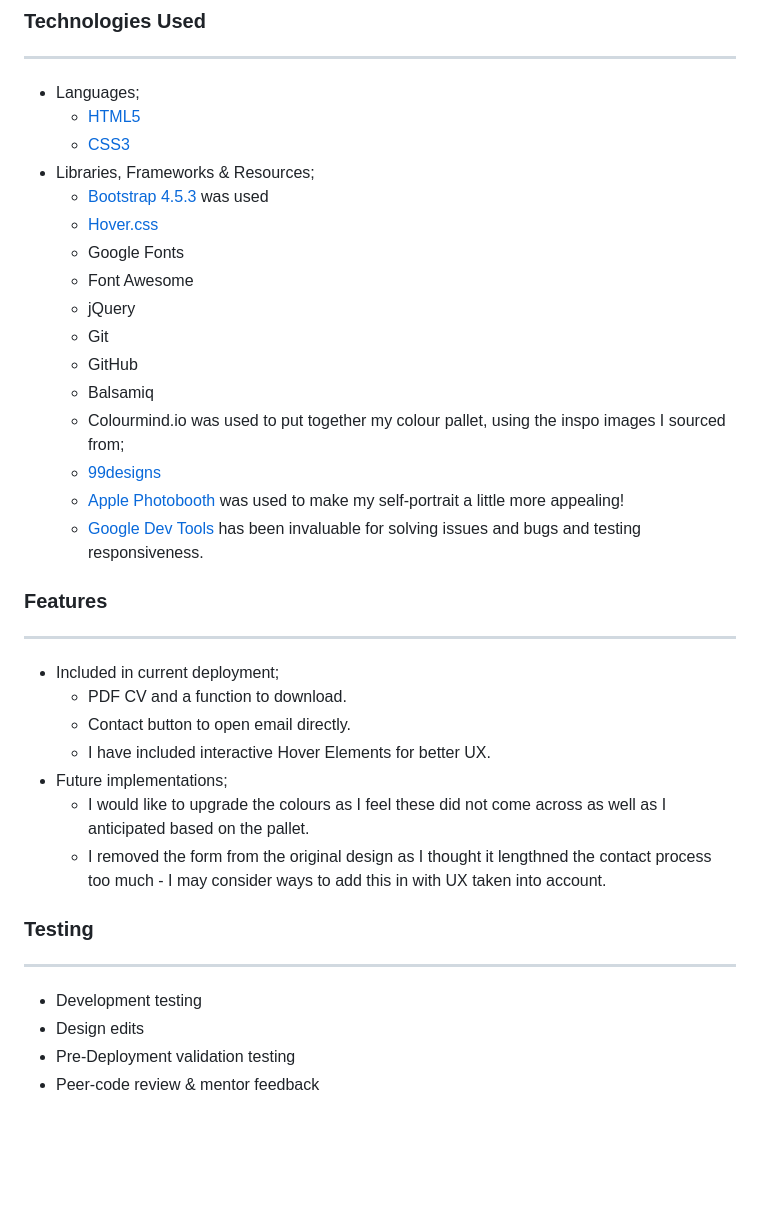
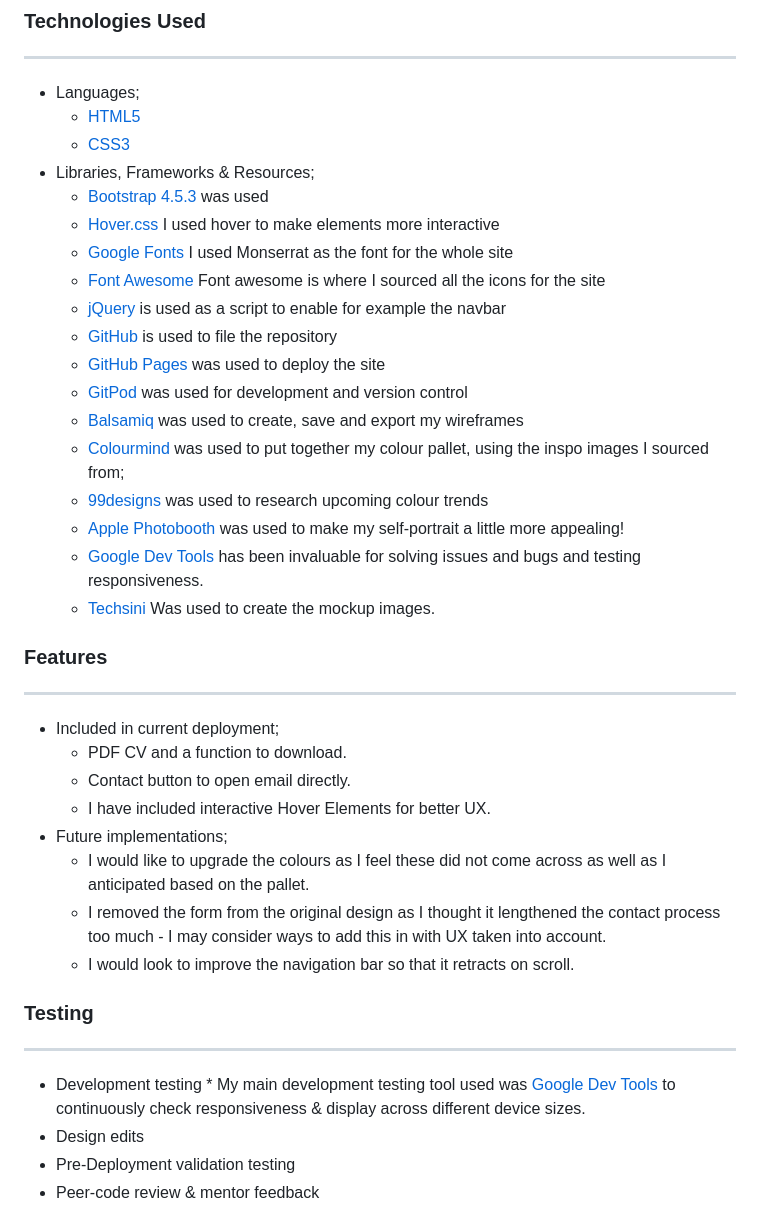
Before and after one commit to Code-Institute-Submissions/G-Sayers-Bio, a Markdown page: README.md, the part around one of its changes. Rendered like a GitHub page; blank space fills up the shorter version.

```diff
--- a/README.md
+++ b/README.md
@@ -94,17 +103,19 @@
     *  [CSS3](https://en.wikipedia.org/wiki/CSS)
   * Libraries, Frameworks & Resources;
     *  [Bootstrap 4.5.3](https://getbootstrap.com/docs/4.5/getting-started/introduction/) was used
-    *  [Hover.css](https://ianlunn.github.io/Hover/)
-    * Google Fonts
-    * Font Awesome
-    * jQuery
-    * Git
-    * GitHub
-    * Balsamiq
-    * Colourmind.io was used to put together my colour pallet, using the inspo images I sourced from;
-    * [99designs](https://en.99designs.it/blog/trends/color-trends/)
+    *  [Hover.css](https://ianlunn.github.io/Hover/) I used hover to make elements more interactive
+    *  [Google Fonts](https://fonts.google.com/) I used Monserrat as the font for the whole site
+    *  [Font Awesome](https://fontawesome.com/) Font awesome is where I sourced all the icons for the site
+    *  [jQuery](https://jquery.com/) is used as a script to enable for example the navbar
+    *  [GitHub](https://github.com/) is used to file the repository
+    *  [GitHub Pages](https://pages.github.com/) was used to deploy the site
+    *  [GitPod](https://gitpod.io) was used for development and version control
+    *  [Balsamiq ](https://balsamiq.com) was used to create, save and export my wireframes
+    *  [Colourmind](https://Colourmind.io) was used to put together my colour pallet, using the inspo images I sourced from;
+    * [99designs](https://en.99designs.it/blog/trends/color-trends/) was used to research upcoming colour trends
     * [Apple Photobooth](https://apps.apple.com/us/app/photo-booth/id1208226939) was used to make my self-portrait a little more appealing!
     *  [Google Dev Tools](https://developers.google.com/web/tools/chrome-devtools) has been invaluable for solving issues and bugs and testing responsiveness.
+    *  [Techsini](https://techsini.com/multi-mockup/index.php) Was used to create the mockup images.
 
 ### Features
 ---
@@ -114,11 +125,13 @@
   * I have included interactive Hover Elements for better UX.
 * Future implementations;
   * I would like to upgrade the colours as I feel these did not come across as well as I anticipated based on the pallet.
-  * I removed the form from the original design as I thought it lengthned the contact process too much - I may consider ways to add this in with UX taken into account.
+  * I removed the form from the original design as I thought it lengthened the contact process too much - I may consider ways to add this in with UX taken into account.
+  * I would look to improve the navigation bar so that it retracts on scroll.
 
 ### Testing
 ---
   *  Development testing
+    * My main development testing tool used was [Google Dev Tools](https://developers.google.com/web/tools/chrome-devtools) to continuously check responsiveness & display across different device sizes.
   *  Design edits
   *  Pre-Deployment validation testing
   *  Peer-code review & mentor feedback
```
Also changed, not shown: other parts of README.md (+11 -2 lines), assets/docs/mock-ups/g-sayers-bio-mock-ups.png (added), assets/docs/testing/lighthouse-testing-23rd-dec.png (added), 2 other files.
